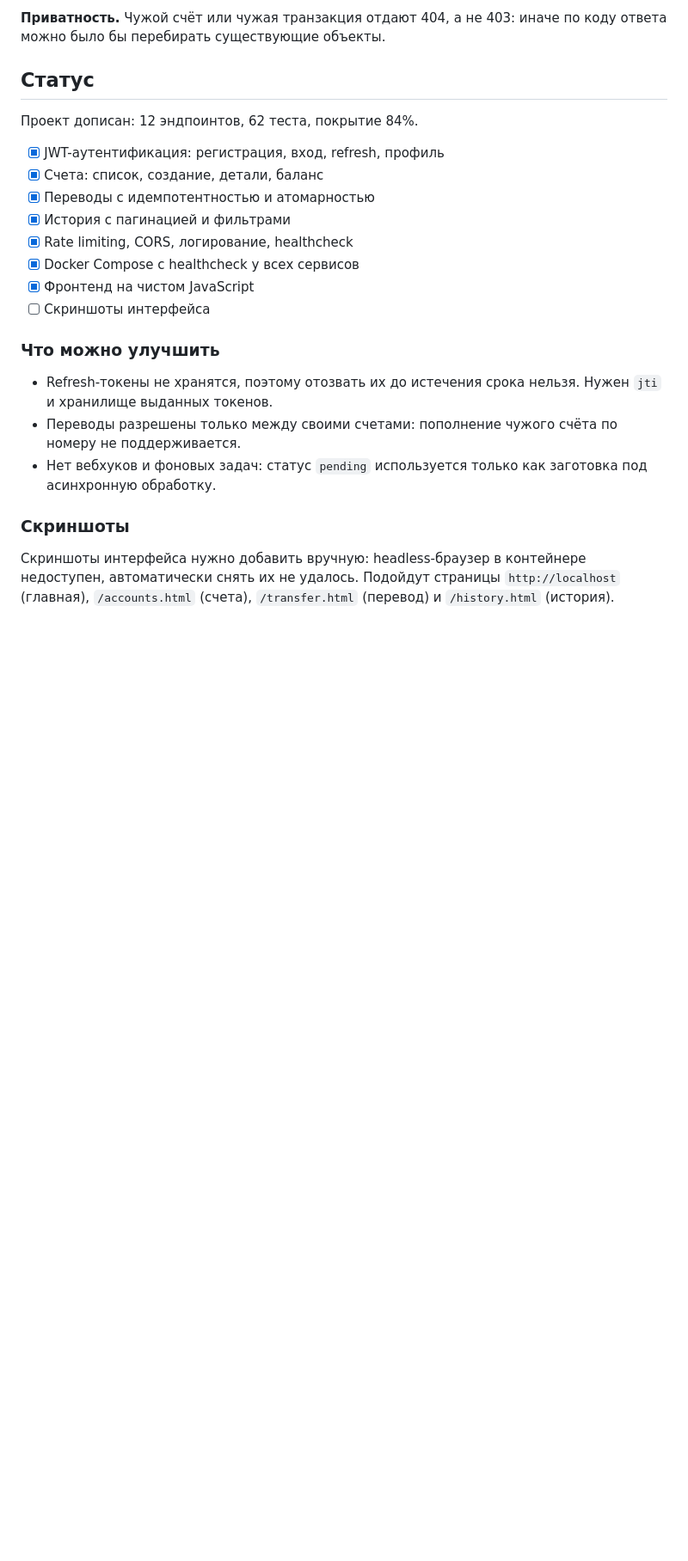
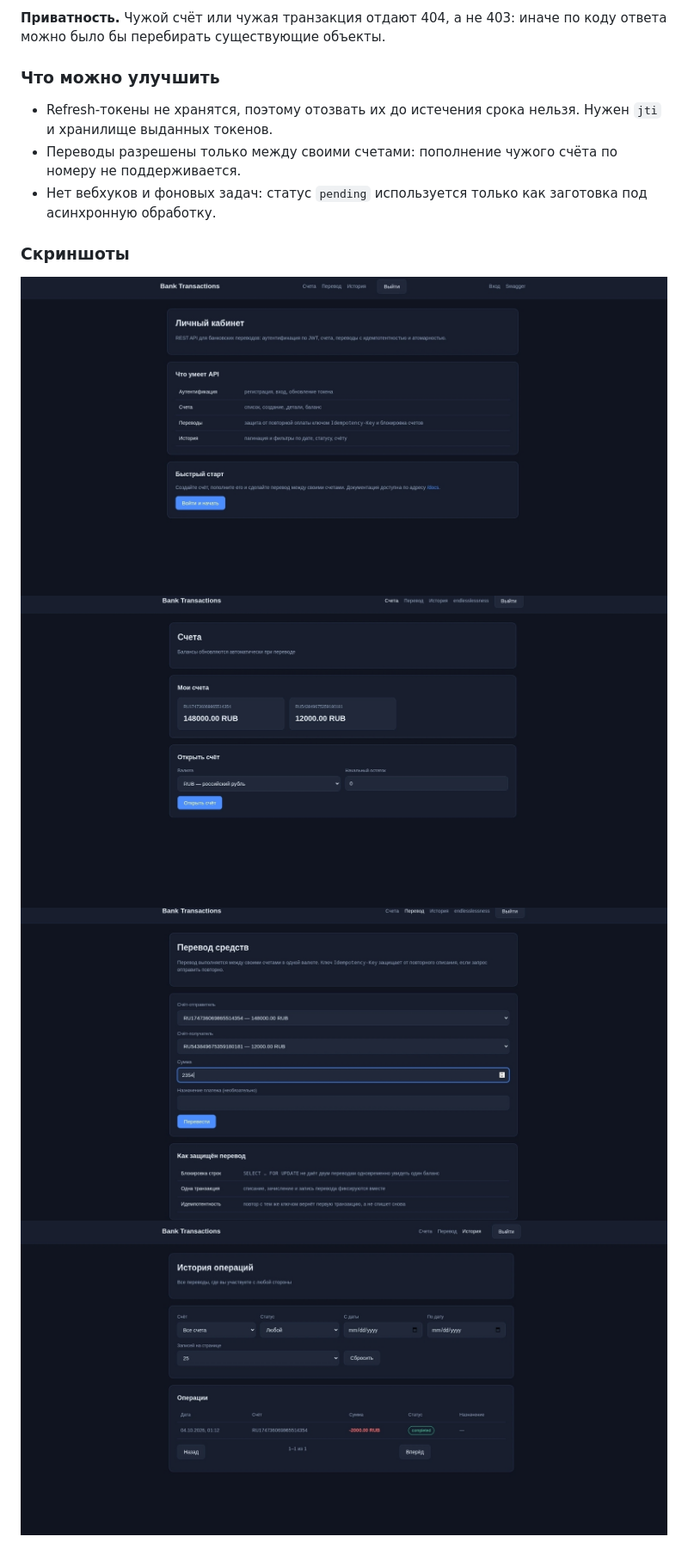
Before and after one commit to endlesslessness/bank-transactions-api, a Markdown page: README.md, the part around the change. Shown at 86% size. Drawn GitHub-style; pictures changed too: screenshots/accounts.png (added), screenshots/history.png (added), screenshots/main-page.png (added); blank space fills up the shorter version.

Commit message:
add screenshots

```diff
--- a/README.md
+++ b/README.md
@@ -155,18 +155,6 @@ pytest backend/tests
 **Приватность.** Чужой счёт или чужая транзакция отдают 404, а не 403:
 иначе по коду ответа можно было бы перебирать существующие объекты.
 
-## Статус
-
-Проект дописан: 12 эндпоинтов, 62 теста, покрытие 84%.
-
-- [x] JWT-аутентификация: регистрация, вход, refresh, профиль
-- [x] Счета: список, создание, детали, баланс
-- [x] Переводы с идемпотентностью и атомарностью
-- [x] История с пагинацией и фильтрами
-- [x] Rate limiting, CORS, логирование, healthcheck
-- [x] Docker Compose с healthcheck у всех сервисов
-- [x] Фронтенд на чистом JavaScript
-- [ ] Скриншоты интерфейса
 
 ### Что можно улучшить
 
@@ -179,7 +167,7 @@ pytest backend/tests
 
 ### Скриншоты
 
-Скриншоты интерфейса нужно добавить вручную: headless-браузер в
-контейнере недоступен, автоматически снять их не удалось. Подойдут
-страницы `http://localhost` (главная), `/accounts.html` (счета),
-`/transfer.html` (перевод) и `/history.html` (история).
+![Главная](screenshots/main-page.png)
+![Счета](screenshots/accounts.png)
+![Перевод](screenshots/transfer.png)
+![История](screenshots/history.png)
```
